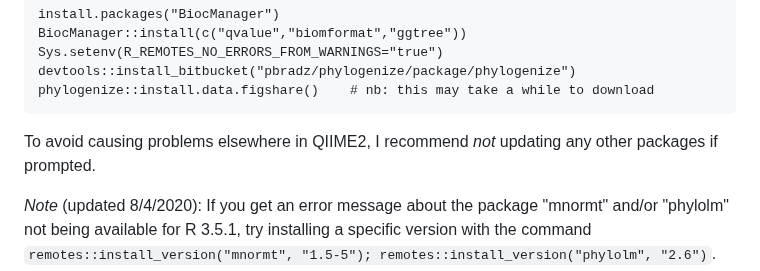
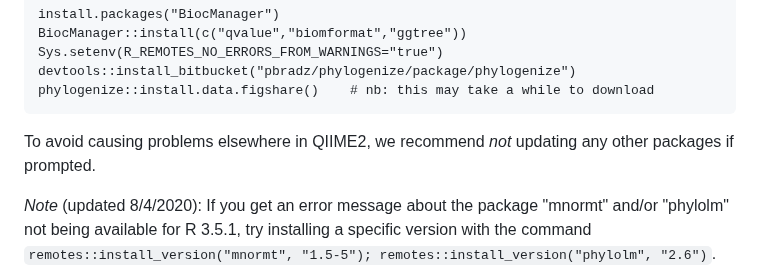
Before and after one commit to pbradleylab/phylogenize, a Markdown page: README.md, the part around one of its changes. GitHub-like rendering.

````diff
--- a/README.md
+++ b/README.md
@@ -69,7 +69,7 @@ devtools::install_bitbucket("pbradz/phylogenize/package/phylogenize")
 phylogenize::install.data.figshare()    # nb: this may take a while to download
 ```
 
-To avoid causing problems elsewhere in QIIME2, I recommend *not* updating any other packages if prompted.
+To avoid causing problems elsewhere in QIIME2, we recommend *not* updating any other packages if prompted.
 
 *Note* (updated 8/4/2020): If you get an error message about the package "mnormt" and/or "phylolm" not being available for R 3.5.1, try installing a specific version with the command `remotes::install_version("mnormt", "1.5-5"); remotes::install_version("phylolm", "2.6")`. Then retry the above commands starting from the `devtools::install_bitbucket` line.
 
````
Also changed, not shown: other parts of README.md (+3 -3 lines).
